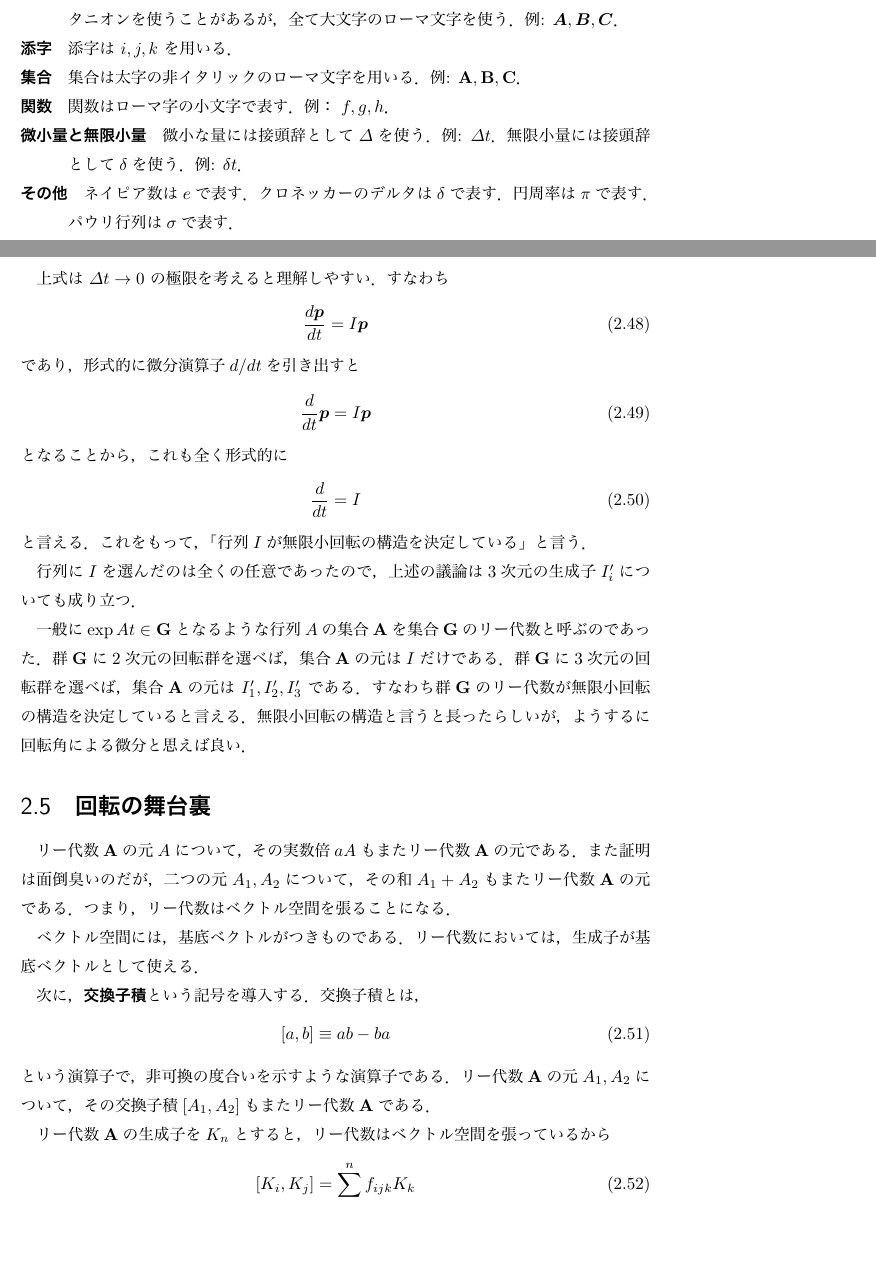
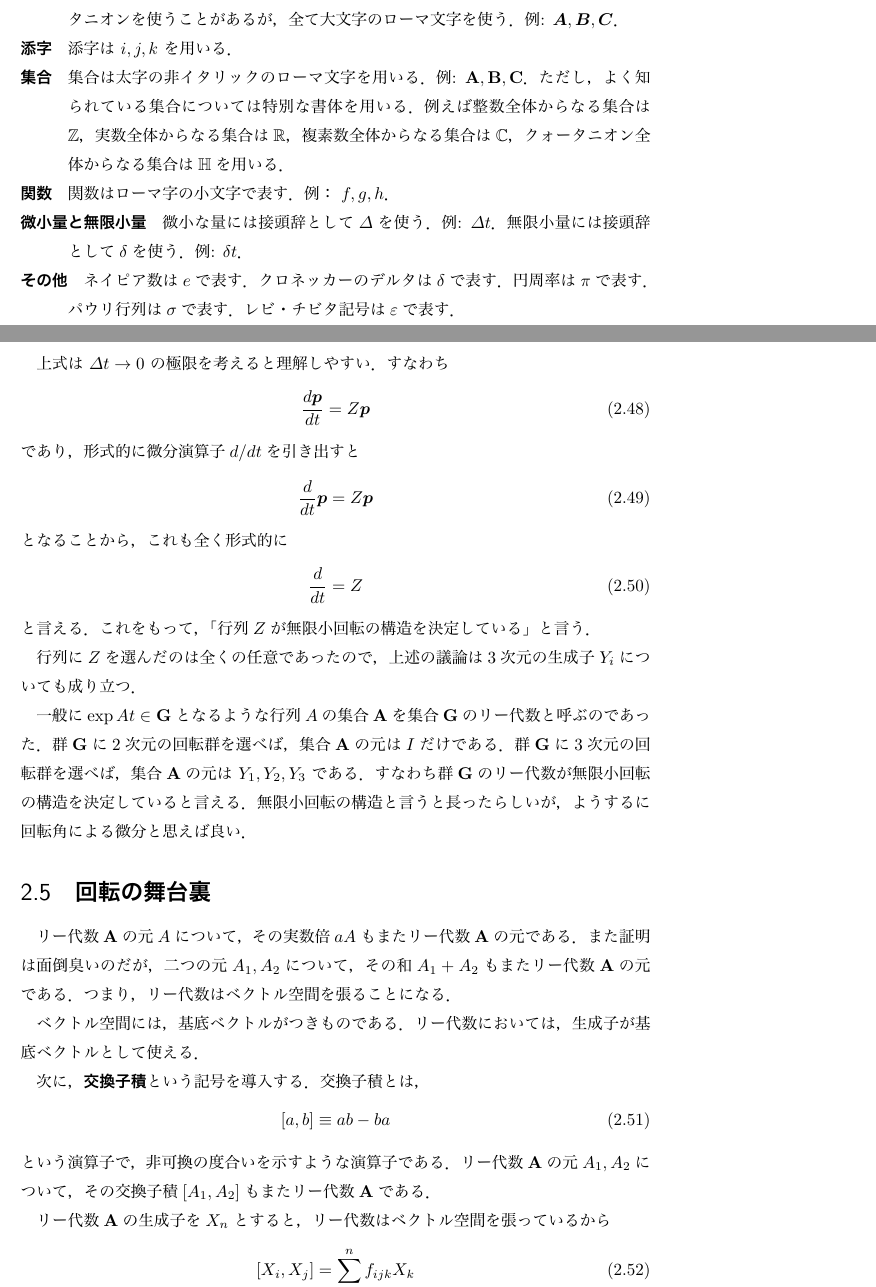
Before and after one commit to kanaya/Q2, a LaTeX book (Q2/q2.tex): two parts of pages 5 and 29 of 35, joined at a grey line, cut so that both start at the same text, the shorter picture padded with empty space. The pictures show the PDF file Q2/q2.pdf that the author committed with the source.

Commit message:
almost finished.

```diff
--- a/Q2/q2.tex
+++ b/Q2/q2.tex
@@ -61,11 +61,15 @@
 例: $\bop{A},\bop{B},\bop{C}$．
 \item[添字] 添字は $i,j,k$ を用いる．
 \item[集合] 集合は太字の非イタリックのローマ文字を用いる．例: $\bg{A},\bg{B},\bg{C}$．
+ただし，よく知られている集合については特別な書体を用いる．
+例えば整数全体からなる集合は$\mathbb{Z}$，実数全体からなる集合は$\mathbb{R}$，
+複素数全体からなる集合は$\mathbb{C}$，クォータニオン全体からなる集合は$\mathbb{H}$を用いる．
 \item[関数] 関数はローマ字の小文字で表す．例： $f,g,h$．
 \item[微小量と無限小量] 微小な量には接頭辞として$\verysmall$を使う．例: $\verysmall t$．
 無限小量には接頭辞として$\inftysmall$を使う．例: $\inftysmall t$．
 \item[その他] ネイピア数は$e$で表す．クロネッカーのデルタは$\delta$で表す．
 円周率は$\pi$で表す．パウリ行列は$\sigma$で表す．
+レビ・チビタ記号は$\varepsilon$で表す．
 \end{description}
 
 
@@ -830,11 +829,11 @@ a_1\bullet a_2\in\bg{A}
 \begin{equation}
 a_1\bullet(a_2\bullet a_3)=(a_1\bullet a_2)\bullet a_3
 \end{equation}
-が成り立ち，次のような単位元$\epsilon$があり，
+が成り立ち，任意の元$a\in\bg{A}$について次のような単位元$\epsilon$があり，
 \begin{equation}
-\epsilon\bullet a_1=a_1\bullet\epsilon=a_1
+\epsilon\bullet a=a\bullet\epsilon=a
 \end{equation}
-かつ任意の元$a\in\bg{A}$の逆元$a^-$ただし
+逆元$a^-$ただし
 \begin{equation}
 a^-\bullet a=\epsilon
 \end{equation}
@@ -990,3 +989,3 @@ A^0=1
 \begin{equation}
-I\equiv\begin{bmatrix}0&-1\\1&0\end{bmatrix}
+Z\equiv\begin{bmatrix}0&-1\\1&0\end{bmatrix}
 \end{equation}
@@ -994,6 +993,6 @@ I\equiv\begin{bmatrix}0&-1\\1&0\end{bmatrix}
 \begin{align}
-\exp I&\equiv\sum_{i=0}^\infty\frac{I^i}{i!}\\
-&=1+I+\frac{1}{2}I^2+\frac{1}{6}I^3+\dots
+\exp Z&\equiv\sum_{i=0}^\infty\frac{Z^i}{i!}\\
+&=1+Z+\frac{1}{2}Z^2+\frac{1}{6}Z^3+\dots
 \end{align}
 ただし$1$は単位行列のことである．
 
@@ -1001,5 +1000,5 @@ I\equiv\begin{bmatrix}0&-1\\1&0\end{bmatrix}
 展開すると
 \begin{align}
-\exp I&=\begin{bmatrix}1&0\\0&1\end{bmatrix}+\begin{bmatrix}0&-1\\1&0\end{bmatrix}+\frac{1}{2}\begin{bmatrix}0&-1\\1&0\end{bmatrix}^2+\dots\\
+\exp Z&=\begin{bmatrix}1&0\\0&1\end{bmatrix}+\begin{bmatrix}0&-1\\1&0\end{bmatrix}+\frac{1}{2}\begin{bmatrix}0&-1\\1&0\end{bmatrix}^2+\dots\\
 &=\begin{bmatrix}1&0\\0&1\end{bmatrix}+\begin{bmatrix}0&-1\\1&0\end{bmatrix}-\frac{1}{2}\begin{bmatrix}1&0\\0&1\end{bmatrix}+\dots
 \end{align}
@@ -1017,14 +1016,14 @@ I\equiv\begin{bmatrix}0&-1\\1&0\end{bmatrix}
 \end{align}
 まとめると，次の関係があることがわかる．
 \begin{equation}
-\exp It=1\cos t+I\sin t
+\exp Zt=1\cos t+Z\sin t
 \end{equation}
 これは行列版オイラーの公式である．
 
 2次元の回転行列$\bop{T}(t)$を指数関数で書き直してみる．
 \begin{align}
-\bop{T}(t)&=\exp It\\
-  &=1\cos t+I\sin t\\
+\bop{T}(t)&=\exp Zt\\
+  &=1\cos t+Z\sin t\\
   &=\begin{bmatrix}1&0\\0&1\end{bmatrix}\cos t+\begin{bmatrix}0&-1\\1&0\end{bmatrix}\sin t\\
   &=\begin{bmatrix}\cos t&-\sin t\\\sin t&\cos t\end{bmatrix}
 \end{align}
@@ -1047,11 +1046,11 @@ I\equiv\begin{bmatrix}0&-1\\1&0\end{bmatrix}
 
 行列の指数関数を使うと，回転行列も指数関数で作ることが出来る．
 \begin{equation}
-\bop{T}_i=\exp I'_it
+\bop{T}_i=\exp Y_it
 \end{equation}
 ここに
 \begin{align}
-I'_1&=\begin{bmatrix}0&0&0\\0&0&1\\0&-1&0\end{bmatrix}\\
-I'_2&=\begin{bmatrix}0&0&-1\\0&0&0\\1&0&0\end{bmatrix}\\
-I'_3&=\begin{bmatrix}0&1&0\\-1&0&0\\0&0&0\end{bmatrix}
+Y_1&=\begin{bmatrix}0&0&0\\0&0&1\\0&-1&0\end{bmatrix}\\
+Y_2&=\begin{bmatrix}0&0&-1\\0&0&0\\1&0&0\end{bmatrix}\\
+Y_3&=\begin{bmatrix}0&1&0\\-1&0&0\\0&0&0\end{bmatrix}
 \end{align}
@@ -1097,7 +1096,7 @@ I'_3&=\begin{bmatrix}0&1&0\\-1&0&0\\0&0&0\end{bmatrix}
 非常に小さな回転を考えてみよう．2次元でも3次元でも同じなので，いまは2次元を考える．
 回転角を$\verysmall t$として，回転を表す行列を$\bop{T}(\verysmall t)$とすると，
 \begin{equation}
-\bop{T}(\verysmall t)=\exp I\verysmall t
+\bop{T}(\verysmall t)=\exp Z\verysmall t
 \end{equation}
 であった．
 % 3次元の場合も，$i$軸周りの回転は
@@ -1108,12 +1107,12 @@ I'_3&=\begin{bmatrix}0&1&0\\-1&0&0\\0&0&0\end{bmatrix}
 回転前のベクトルを$\bvec{p}$，回転後のベクトルを$\bvec{p}'$とすると
 \begin{align}
 \bvec{p}'&=\bop{T}(\verysmall t)\bvec{p}\\
-  &=\exp(I\verysmall t)\bvec{p}
+  &=\exp(Z\verysmall t)\bvec{p}
 \end{align}
 なので，テイラー展開をすると
 \begin{align}
-\bvec{p}'&=(1+I\verysmall t+(\text{$\verysmall t$の2次以上の項}))\bvec{p}\\
-  &\simeq\bvec{p}+I\verysmall t\bvec{p}
+\bvec{p}'&=(1+Z\verysmall t+(\text{$\verysmall t$の2次以上の項}))\bvec{p}\\
+  &\simeq\bvec{p}+Z\verysmall t\bvec{p}
 \end{align}
 である．
 ここで
@@ -1126,28 +1125,28 @@ I'_3&=\begin{bmatrix}0&1&0\\-1&0&0\\0&0&0\end{bmatrix}
 \end{equation}
 である．だいぶ見慣れた形になってきただろうか．右辺の$\verysmall t$を左辺の分母へ持っていくと次のようになる．
 \begin{equation}
-\frac{\verysmall\bvec{p}}{\verysmall t}=I\bvec{p}
+\frac{\verysmall\bvec{p}}{\verysmall t}=Z\bvec{p}
 \end{equation}
 
 上式は $\verysmall t\rightarrow0$ の極限を考えると理解しやすい．すなわち
 \begin{equation}
-\frac{d\bvec{p}}{dt}=I\bvec{p}
+\frac{d\bvec{p}}{dt}=Z\bvec{p}
 \end{equation}
 であり，形式的に微分演算子$d/dt$を引き出すと
 \begin{equation}
-\frac{d}{dt}\bvec{p}=I\bvec{p}
+\frac{d}{dt}\bvec{p}=Z\bvec{p}
 \end{equation}
 となることから，これも全く形式的に
 \begin{equation}
-\frac{d}{dt}=I
+\frac{d}{dt}=Z
 \end{equation}
-と言える．これをもって，「行列$I$が無限小回転の構造を決定している」と言う．
+と言える．これをもって，「行列$Z$が無限小回転の構造を決定している」と言う．
 
-行列に$I$を選んだのは全くの任意であったので，上述の議論は3次元の生成子$I'_i$についても成り立つ．
+行列に$Z$を選んだのは全くの任意であったので，上述の議論は3次元の生成子$Y_i$についても成り立つ．
 
 一般に$\exp At\in\bg{G}$となるような行列$A$の集合$\bg{A}$を集合$\bg{G}$のリー代数と呼ぶのであった．
 群$\bg{G}$に2次元の回転群を選べば，集合$\bg{A}$の元は$I$だけである．
-群$\bg{G}$に3次元の回転群を選べば，集合$\bg{A}$の元は $I_1',I_2',I_3'$ である．
+群$\bg{G}$に3次元の回転群を選べば，集合$\bg{A}$の元は $Y_1,Y_2,Y_3$ である．
 すなわち群$\bg{G}$のリー代数が無限小回転の構造を決定していると言える．
 無限小回転の構造と言うと長ったらしいが，ようするに回転角による微分と思えば良い．
 
@@ -1166,15 +1165,15 @@ I'_3&=\begin{bmatrix}0&1&0\\-1&0&0\\0&0&0\end{bmatrix}
 という演算子で，非可換の度合いを示すような演算子である．
 リー代数$\bg{A}$の元$A_1,A_2$について，その交換子積$[A_1,A_2]$もまたリー代数$\bg{A}$である．
 
-リー代数$\bg{A}$の生成子を$K_n$とすると，リー代数はベクトル空間を張っているから
+リー代数$\bg{A}$の生成子を$X_n$とすると，リー代数はベクトル空間を張っているから
 \begin{equation}
-[K_i,K_j]=\sum_{k=1}^nf_{ijk}K_k
+[X_i,X_j]=\sum_{k=1}^nf_{ijk}X_k
 \end{equation}
 が言える．ただし$f_{ijk}$は実数である．この実数$f_{ijk}$のことをリー代数の\keyword{構造定数}と呼ぶ．
 
-3次元の回転行列の生成子$I'_n$について，その構造定数を調べてみよう．
+3次元の回転行列の生成子$Y_n$について，その構造定数を調べてみよう．
 \begin{equation}
-[I_i',I_j']=-\sum_{k=1}^3\varepsilon_{ijk}I_k'
+[Y_i,Y_j]=-\sum_{k=1}^3\varepsilon_{ijk}Y_k
 \end{equation}
 であり，この$\varepsilon_{ijk}$は\keyword{レビ・チビタ記号}である．
 レビ・チビタ記号とは，添え字によって $-1,0,1$ の異なる値をとる記号であり，
```
Also changed, not shown: Q2/q2.pdf, Q2/q2.tex (33 more changed lines).
